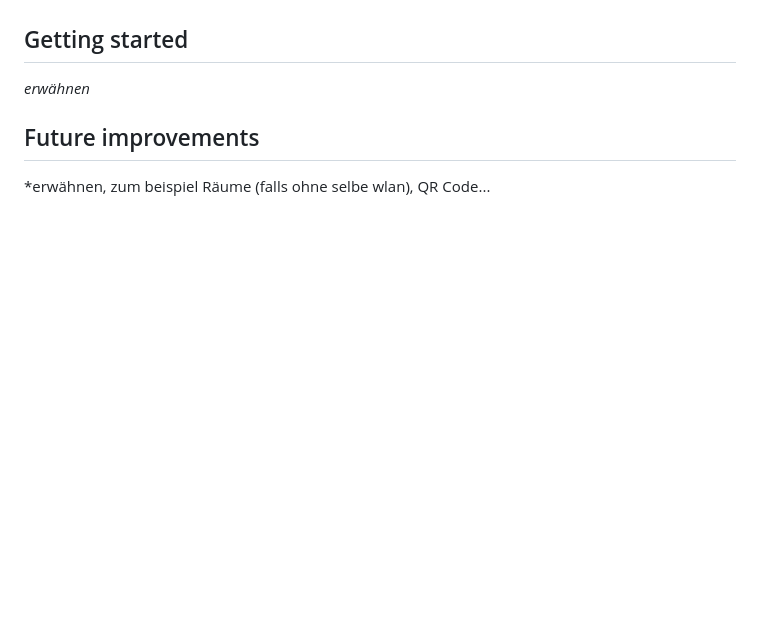
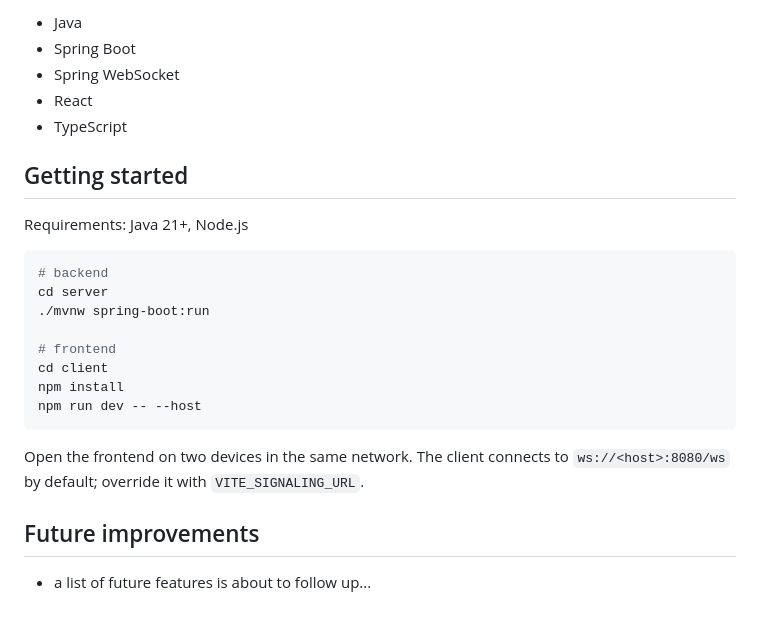
Before and after one commit to 2002kani/p2peer, a Markdown page: README.md, the part around one of its changes. Rendered like a GitHub page; blank space fills up the shorter version.

````diff
--- a/README.md
+++ b/README.md
@@ -18,8 +33,27 @@
 
+- Java
+- Spring Boot
+- Spring WebSocket
+- React
+- TypeScript
 
 ## Getting started
-*erwähnen*
 
+Requirements: Java 21+, Node.js
+
+```bash
+# backend
+cd server
+./mvnw spring-boot:run
+
+# frontend
+cd client
+npm install
+npm run dev -- --host
+```
+
+Open the frontend on two devices in the same network. The client connects to `ws://<host>:8080/ws` by default; override it with `VITE_SIGNALING_URL`.
 
 ## Future improvements
-*erwähnen, zum beispiel Räume (falls ohne selbe wlan), QR Code...
+
+- a list of future features is about to follow up...
````
Also changed, not shown: other parts of README.md (+21 -6 lines), .github/assets/interaction-flow.png (added).
